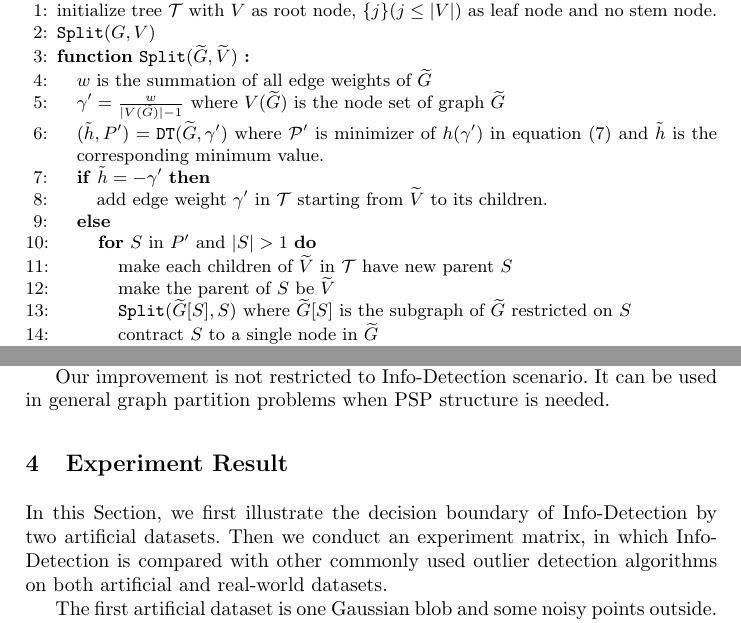
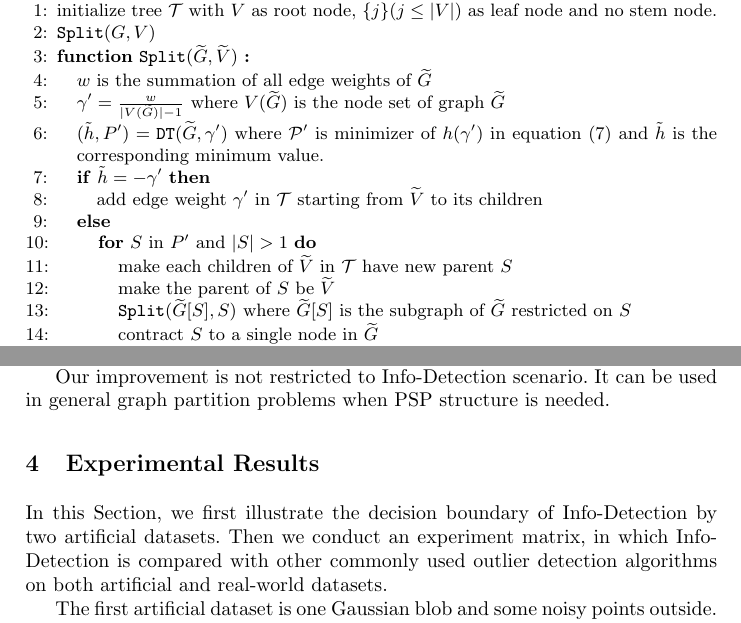
Before and after one commit to zhaofeng-shu33/iconip2019paper, a LaTeX paper (iconip_2019.tex): two parts of pages 5 and 6 of 8, joined at a grey line, cut so that both start at the same text. Compiled offline with pdfLaTeX.

Commit message:
update experiment formal usage

```diff
--- a/iconip_2019.tex
+++ b/iconip_2019.tex
@@ -189,7 +189,7 @@ In Algorithm \ref{alg:psp_i_simplified}, the graph contraction is done on the in
 
 Our improvement is not restricted to Info-Detection scenario. It can be used in general graph partition problems when PSP structure is needed.
 
-\section{Experiment Result}\label{sec:Experiemt}
+\section{Experimental Results}\label{sec:Experiemt}
 In this Section, we first illustrate the decision boundary of Info-Detection by two artificial datasets. Then we conduct an experiment matrix, in which Info-Detection is compared with other commonly used outlier detection algorithms on both artificial and real-world datasets.
 
 The first artificial dataset is one Gaussian blob and some noisy points outside.
```
Also changed, not shown: iconip_2019.tex (2 more changed lines).
